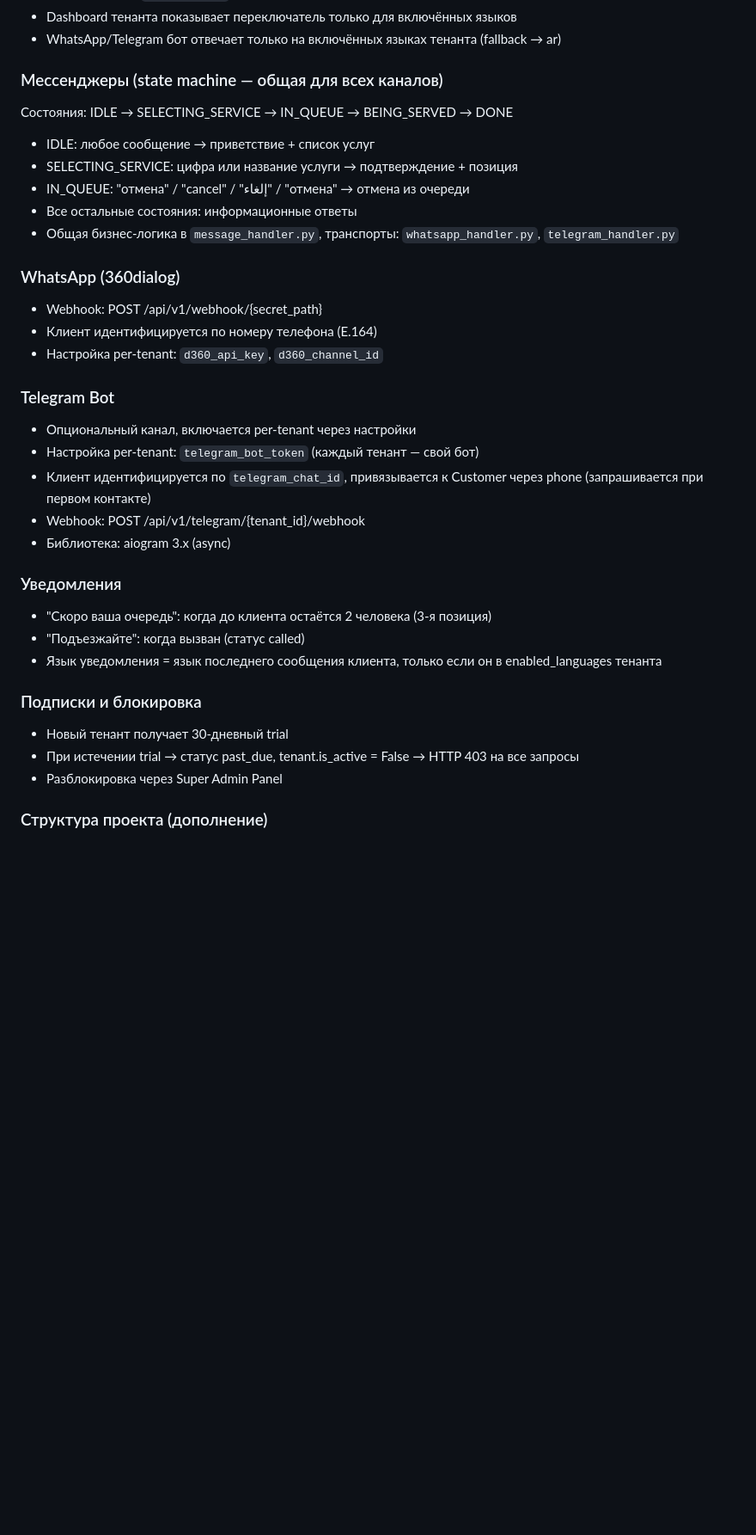
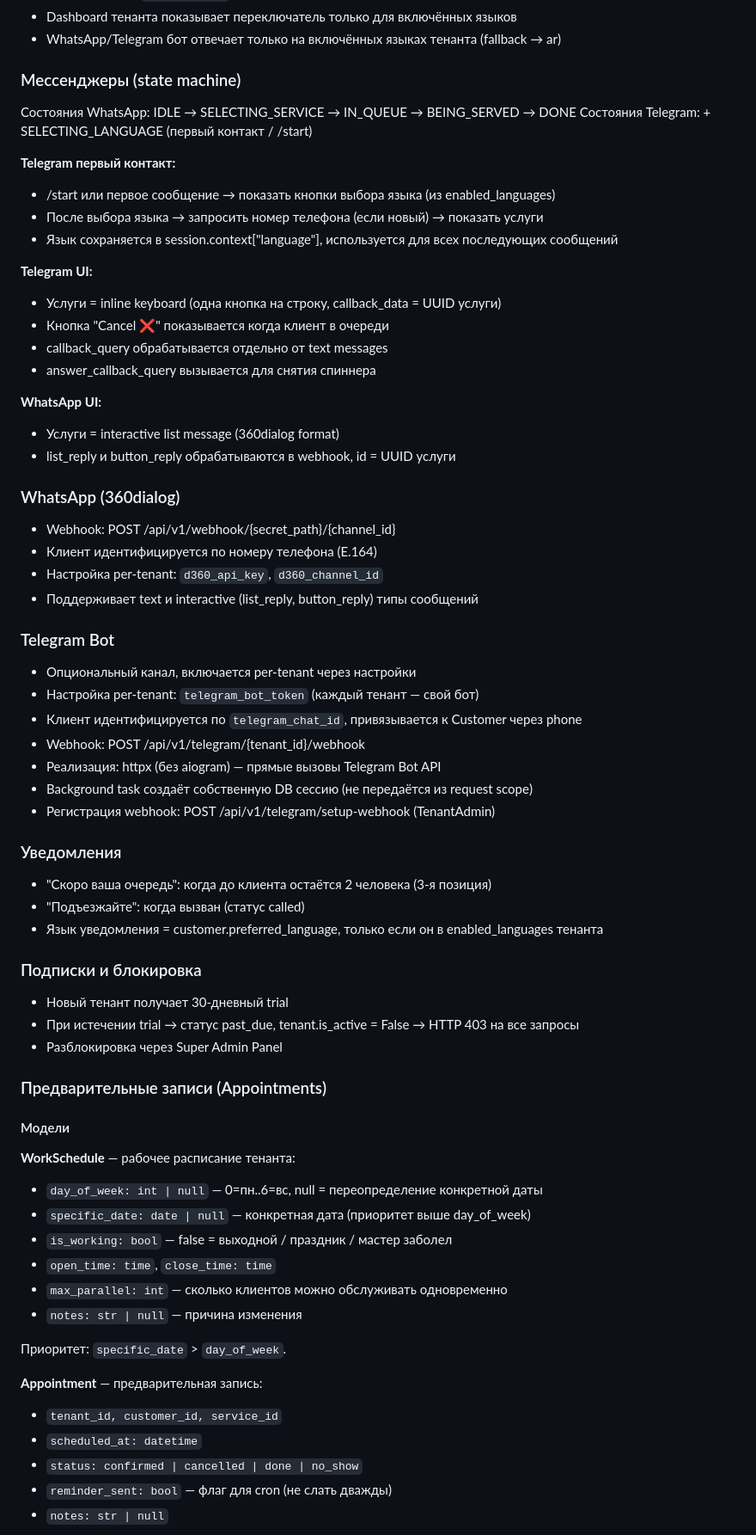
Before and after one commit to Aiyom/QueueCRM, a Markdown page: CLAUDE.md, the part around one of its changes. Shown at 86% size. Rendered like a GitHub page; blank space fills up the shorter version.

```diff
--- a/CLAUDE.md
+++ b/CLAUDE.md
@@ -68,34 +68,67 @@ SaaS-система управления очередями + CRM для авт
 - Dashboard тенанта показывает переключатель только для включённых языков
 - WhatsApp/Telegram бот отвечает только на включённых языках тенанта (fallback → ar)
 
-### Мессенджеры (state machine — общая для всех каналов)
-Состояния: IDLE → SELECTING_SERVICE → IN_QUEUE → BEING_SERVED → DONE
-- IDLE: любое сообщение → приветствие + список услуг
-- SELECTING_SERVICE: цифра или название услуги → подтверждение + позиция
-- IN_QUEUE: "отмена" / "cancel" / "إلغاء" / "отмена" → отмена из очереди
-- Все остальные состояния: информационные ответы
-- Общая бизнес-логика в `message_handler.py`, транспорты: `whatsapp_handler.py`, `telegram_handler.py`
+### Мессенджеры (state machine)
+Состояния WhatsApp: IDLE → SELECTING_SERVICE → IN_QUEUE → BEING_SERVED → DONE
+Состояния Telegram: + SELECTING_LANGUAGE (первый контакт / /start)
+
+**Telegram первый контакт:**
+- /start или первое сообщение → показать кнопки выбора языка (из enabled_languages)
+- После выбора языка → запросить номер телефона (если новый) → показать услуги
+- Язык сохраняется в session.context["language"], используется для всех последующих сообщений
+
+**Telegram UI:**
+- Услуги = inline keyboard (одна кнопка на строку, callback_data = UUID услуги)
+- Кнопка "Cancel ❌" показывается когда клиент в очереди
+- callback_query обрабатывается отдельно от text messages
+- answer_callback_query вызывается для снятия спиннера
+
+**WhatsApp UI:**
+- Услуги = interactive list message (360dialog format)
+- list_reply и button_reply обрабатываются в webhook, id = UUID услуги
 
 ### WhatsApp (360dialog)
-- Webhook: POST /api/v1/webhook/{secret_path}
+- Webhook: POST /api/v1/webhook/{secret_path}/{channel_id}
 - Клиент идентифицируется по номеру телефона (E.164)
 - Настройка per-tenant: `d360_api_key`, `d360_channel_id`
+- Поддерживает text и interactive (list_reply, button_reply) типы сообщений
 
 ### Telegram Bot
 - Опциональный канал, включается per-tenant через настройки
 - Настройка per-tenant: `telegram_bot_token` (каждый тенант — свой бот)
-- Клиент идентифицируется по `telegram_chat_id`, привязывается к Customer через phone (запрашивается при первом контакте)
+- Клиент идентифицируется по `telegram_chat_id`, привязывается к Customer через phone
 - Webhook: POST /api/v1/telegram/{tenant_id}/webhook
-- Библиотека: aiogram 3.x (async)
+- Реализация: httpx (без aiogram) — прямые вызовы Telegram Bot API
+- Background task создаёт собственную DB сессию (не передаётся из request scope)
+- Регистрация webhook: POST /api/v1/telegram/setup-webhook (TenantAdmin)
 
 ### Уведомления
 - "Скоро ваша очередь": когда до клиента остаётся 2 человека (3-я позиция)
 - "Подъезжайте": когда вызван (статус called)
-- Язык уведомления = язык последнего сообщения клиента, только если он в enabled_languages тенанта
+- Язык уведомления = customer.preferred_language, только если он в enabled_languages тенанта
 
 ### Подписки и блокировка
 - Новый тенант получает 30-дневный trial
 - При истечении trial → статус past_due, tenant.is_active = False → HTTP 403 на все запросы
 - Разблокировка через Super Admin Panel
 
-### Структура проекта (дополнение)
+### Предварительные записи (Appointments)
+
+#### Модели
+**WorkSchedule** — рабочее расписание тенанта:
+- `day_of_week: int | null` — 0=пн..6=вс, null = переопределение конкретной даты
+- `specific_date: date | null` — конкретная дата (приоритет выше day_of_week)
+- `is_working: bool` — false = выходной / праздник / мастер заболел
+- `open_time: time`, `close_time: time`
+- `max_parallel: int` — сколько клиентов можно обслуживать одновременно
+- `notes: str | null` — причина изменения
+
+Приоритет: `specific_date` > `day_of_week`.
+
+**Appointment** — предварительная запись:
+- `tenant_id, customer_id, service_id`
+- `scheduled_at: datetime`
+- `status: confirmed | cancelled | done | no_show`
+- `reminder_sent: bool` — флаг для cron (не слать дважды)
+- `notes: str | null`
+
```
Also changed, not shown: other parts of CLAUDE.md (+65 -6 lines).
